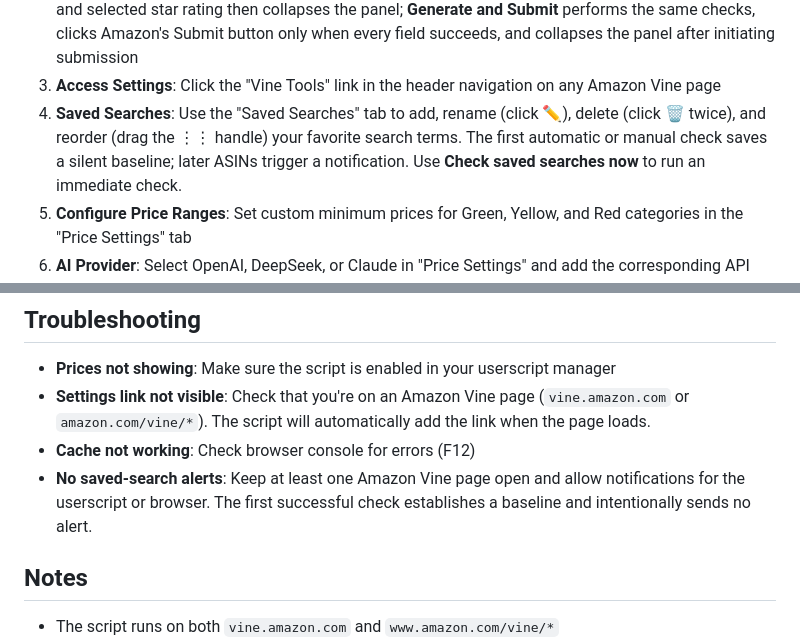
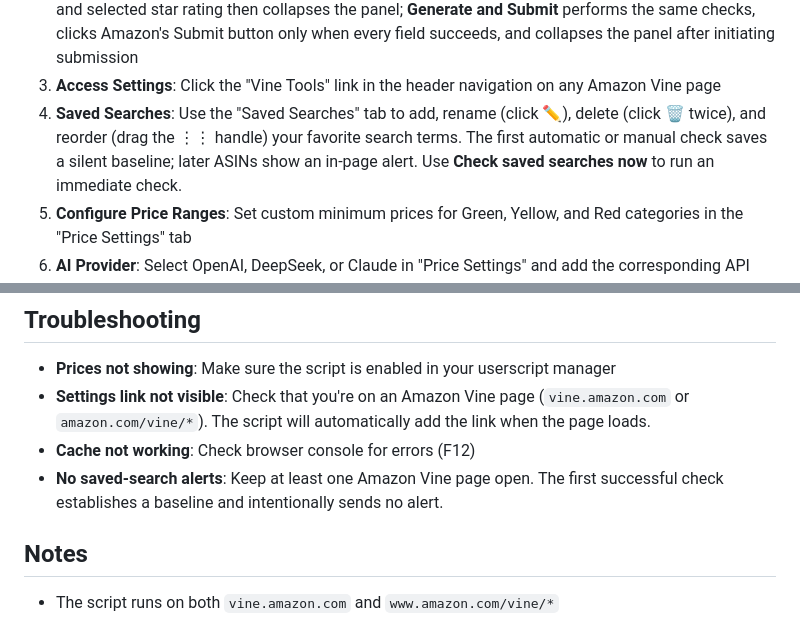
Before and after one commit to aporzio1/Amazon-Vine-UserScript, a Markdown page: README.md, 2 parts joined by grey strips. Drawn GitHub-style.

Commit message:
Document in-page saved-search alerts

```diff
--- a/README.md
+++ b/README.md
@@ -79,7 +79,7 @@ This is a userscript version of the Amazon Vine Price Display extension. It work
 4. **Saved Searches**: Use the "Saved Searches" tab to add, rename (click ✏️),
    delete (click 🗑️ twice), and reorder (drag the ⋮⋮ handle) your favorite
    search terms. The first automatic or manual check saves a silent baseline;
-   later ASINs trigger a notification. Use **Check saved searches now** to run
+   later ASINs show an in-page alert. Use **Check saved searches now** to run
    an immediate check.
 5. **Configure Price Ranges**: Set custom minimum prices for Green, Yellow, and Red categories in the "Price Settings" tab
 6. **AI Provider**: Select OpenAI, DeepSeek, or Claude in "Price Settings" and add the corresponding API key to enable AI review generation
@@ -154,9 +154,9 @@ build. See [`docs/supabase-sync-setup.md`](docs/supabase-sync-setup.md).
 - **Prices not showing**: Make sure the script is enabled in your userscript manager
 - **Settings link not visible**: Check that you're on an Amazon Vine page (`vine.amazon.com` or `amazon.com/vine/*`). The script will automatically add the link when the page loads.
 - **Cache not working**: Check browser console for errors (F12)
-- **No saved-search alerts**: Keep at least one Amazon Vine page open and allow
-  notifications for the userscript or browser. The first successful check
-  establishes a baseline and intentionally sends no alert.
+- **No saved-search alerts**: Keep at least one Amazon Vine page open. The
+  first successful check establishes a baseline and intentionally sends no
+  alert.
 
 ## Notes
 
```
